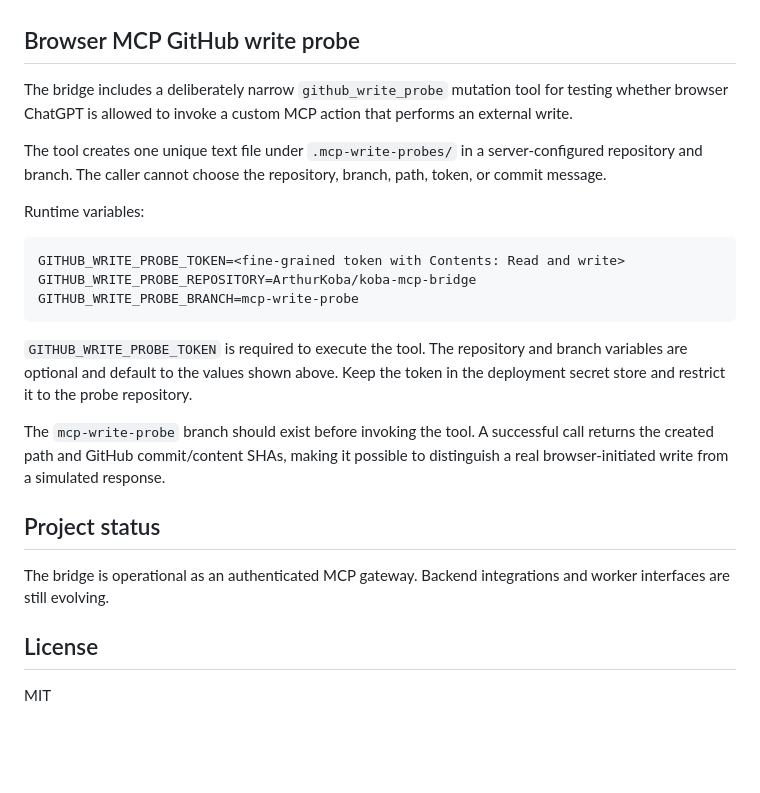
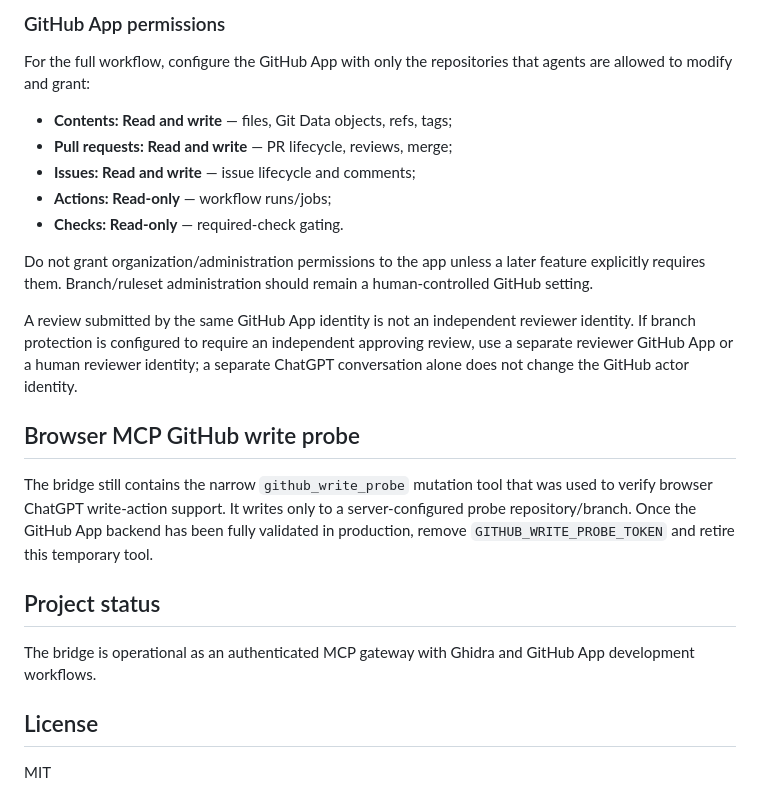
Before and after one commit to ArthurKoba/koba-mcp-bridge, a Markdown page: README.md, the part around one of its changes. GitHub-like rendering; blank space fills up the shorter version.

````diff
--- a/README.md
+++ b/README.md
@@ -102,25 +147,24 @@ For normal development automation, grant the GitHub App only the repository perm
+### GitHub App permissions
+
+For the full workflow, configure the GitHub App with only the repositories that agents are allowed to modify and grant:
+
+- **Contents: Read and write** — files, Git Data objects, refs, tags;
+- **Pull requests: Read and write** — PR lifecycle, reviews, merge;
+- **Issues: Read and write** — issue lifecycle and comments;
+- **Actions: Read-only** — workflow runs/jobs;
+- **Checks: Read-only** — required-check gating.
+
+Do not grant organization/administration permissions to the app unless a later feature explicitly requires them. Branch/ruleset administration should remain a human-controlled GitHub setting.
+
+A review submitted by the same GitHub App identity is not an independent reviewer identity. If branch protection is configured to require an independent approving review, use a separate reviewer GitHub App or a human reviewer identity; a separate ChatGPT conversation alone does not change the GitHub actor identity.
 
 ## Browser MCP GitHub write probe
 
-The bridge includes a deliberately narrow `github_write_probe` mutation tool for testing whether browser ChatGPT is allowed to invoke a custom MCP action that performs an external write.
-
-The tool creates one unique text file under `.mcp-write-probes/` in a server-configured repository and branch. The caller cannot choose the repository, branch, path, token, or commit message.
-
-Runtime variables:
-
-```text
-GITHUB_WRITE_PROBE_TOKEN=<fine-grained token with Contents: Read and write>
-GITHUB_WRITE_PROBE_REPOSITORY=ArthurKoba/koba-mcp-bridge
-GITHUB_WRITE_PROBE_BRANCH=mcp-write-probe
-```
-
-`GITHUB_WRITE_PROBE_TOKEN` is required to execute the tool. The repository and branch variables are optional and default to the values shown above. Keep the token in the deployment secret store and restrict it to the probe repository.
-
-The `mcp-write-probe` branch should exist before invoking the tool. A successful call returns the created path and GitHub commit/content SHAs, making it possible to distinguish a real browser-initiated write from a simulated response.
+The bridge still contains the narrow `github_write_probe` mutation tool that was used to verify browser ChatGPT write-action support. It writes only to a server-configured probe repository/branch. Once the GitHub App backend has been fully validated in production, remove `GITHUB_WRITE_PROBE_TOKEN` and retire this temporary tool.
 
 ## Project status
 
-The bridge is operational as an authenticated MCP gateway. Backend integrations and worker interfaces are still evolving.
+The bridge is operational as an authenticated MCP gateway with Ghidra and GitHub App development workflows.
 
 ## License
 
````
Also changed, not shown: other parts of README.md (+58 -13 lines).
